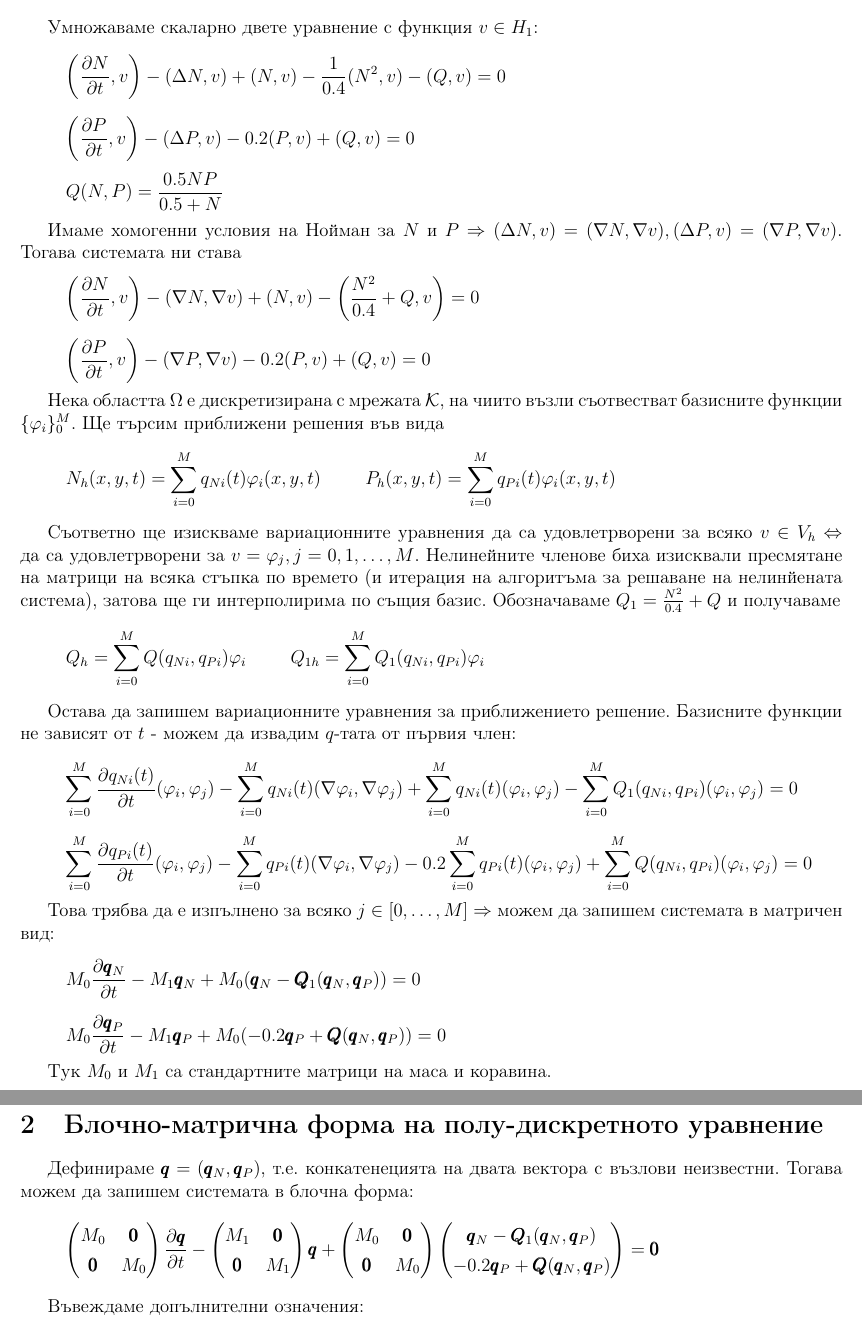
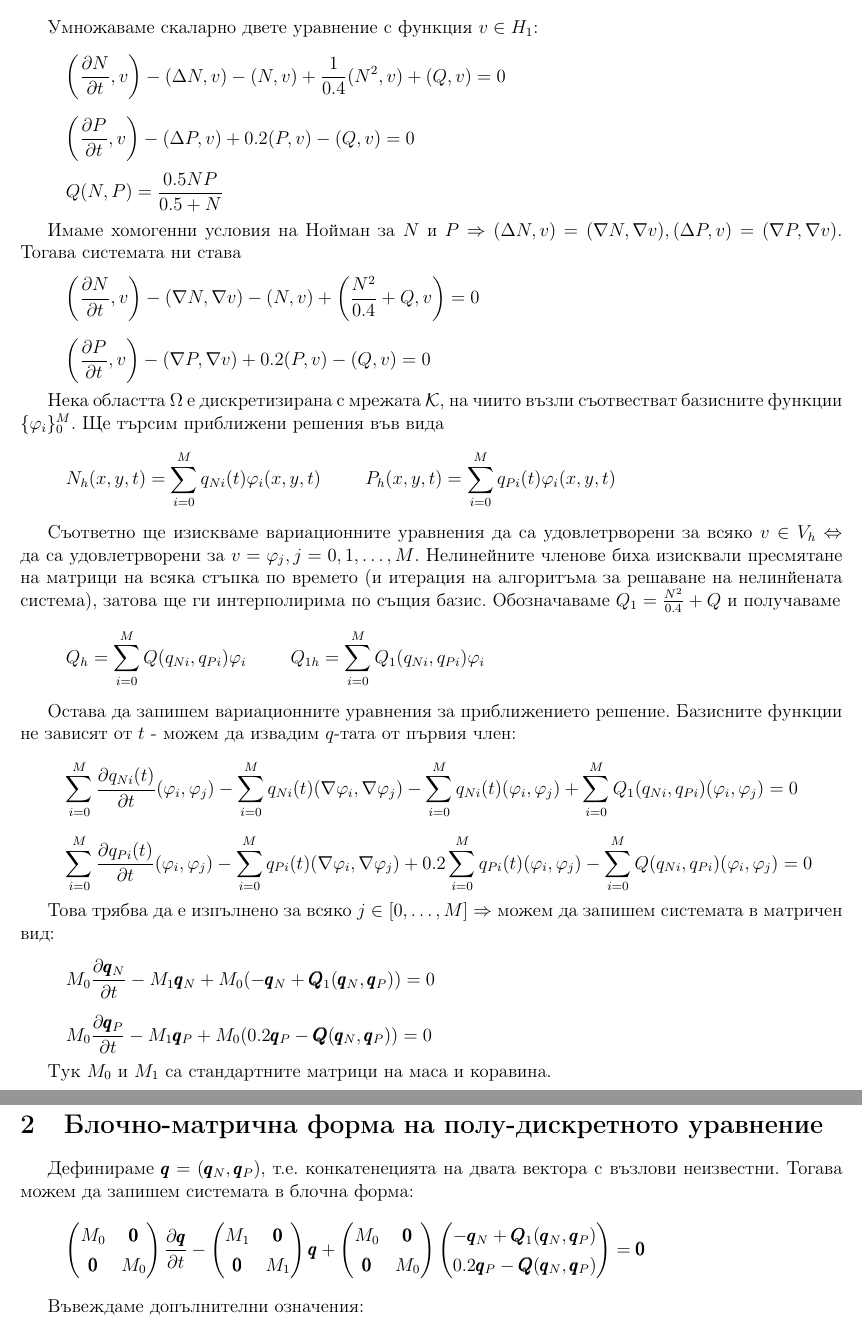
Before and after one commit to kosyonikolov/fem_2, a LaTeX document (tex/predator.tex): two parts of pages 2 and 3 of 3, joined at a grey line, cut so that both start at the same text. Compiled offline with pdfLaTeX.

Commit message:
fix signs

```diff
--- a/tex/predator.tex
+++ b/tex/predator.tex
@@ -27,14 +27,14 @@
 
 \section{Дискретизация по простанството}
 Умножаваме скаларно двете уравнение с функция $v \in H_1$:
-\[ \left(\frac{\partial N}{\partial t}, v\right) - (\Delta N, v) + (N, v) - \frac{1}{0.4} (N^2, v) - (Q, v) = 0\]
-\[ \left(\frac{\partial P}{\partial t}, v\right) - (\Delta P, v) - 0.2(P, v) + (Q, v) = 0\]
+\[ \left(\frac{\partial N}{\partial t}, v\right) - (\Delta N, v) - (N, v) + \frac{1}{0.4} (N^2, v) + (Q, v) = 0\]
+\[ \left(\frac{\partial P}{\partial t}, v\right) - (\Delta P, v) + 0.2(P, v) - (Q, v) = 0\]
 \[ Q(N, P) = \frac{0.5 NP}{0.5 + N}\]
 
 Имаме хомогенни условия на Нойман за $N$ и $P \Rightarrow (\Delta N, v) = (\nabla N, \nabla v), (\Delta P, v) = (\nabla P, \nabla v)$.
 Тогава системата ни става
-\[ \left(\frac{\partial N}{\partial t}, v\right) - (\nabla N, \nabla v) + (N, v) - \left(\frac{N^2}{0.4}  + Q, v\right) = 0\]
-\[ \left(\frac{\partial P}{\partial t}, v\right) - (\nabla P, \nabla v) - 0.2(P, v) + (Q, v) = 0\]
+\[ \left(\frac{\partial N}{\partial t}, v\right) - (\nabla N, \nabla v) - (N, v) + \left(\frac{N^2}{0.4}  + Q, v\right) = 0\]
+\[ \left(\frac{\partial P}{\partial t}, v\right) - (\nabla P, \nabla v) + 0.2(P, v) - (Q, v) = 0\]
 
 Нека областта $\Omega$ е дискретизирана с мрежата $\mathcal{K}$, на чиито възли съотвестват базисните функции
 $\{\varphi_i\}_0^M$. Ще търсим приближени решения във вида
@@ -50,12 +50,12 @@ Q_{1h} = \sum_{i=0}^M Q_1(q_{Ni}, q_{Pi}) \varphi_i \]
 
 Остава да запишем вариационните уравнения за приближението решение. Базисните функции не зависят от $t$ - можем да
 извадим $q$-тата от първия член:
-\[ \sum_{i=0}^M \frac{\partial q_{Ni}(t)}{\partial t} (\varphi_i, \varphi_j) - \sum_{i=0}^M q_{Ni}(t) (\nabla \varphi_i, \nabla \varphi_j) + \sum_{i=0}^M q_{Ni}(t) (\varphi_i, \varphi_j) - \sum_{i=0}^M Q_1(q_{Ni}, q_{Pi})(\varphi_i, \varphi_j) = 0\]
-\[ \sum_{i=0}^M \frac{\partial q_{Pi}(t)}{\partial t} (\varphi_i, \varphi_j) - \sum_{i=0}^M q_{Pi}(t) (\nabla \varphi_i, \nabla \varphi_j) - 0.2\sum_{i=0}^M q_{Pi}(t) (\varphi_i, \varphi_j) + \sum_{i=0}^M Q(q_{Ni}, q_{Pi})(\varphi_i, \varphi_j) = 0\]
+\[ \sum_{i=0}^M \frac{\partial q_{Ni}(t)}{\partial t} (\varphi_i, \varphi_j) - \sum_{i=0}^M q_{Ni}(t) (\nabla \varphi_i, \nabla \varphi_j) - \sum_{i=0}^M q_{Ni}(t) (\varphi_i, \varphi_j) + \sum_{i=0}^M Q_1(q_{Ni}, q_{Pi})(\varphi_i, \varphi_j) = 0\]
+\[ \sum_{i=0}^M \frac{\partial q_{Pi}(t)}{\partial t} (\varphi_i, \varphi_j) - \sum_{i=0}^M q_{Pi}(t) (\nabla \varphi_i, \nabla \varphi_j) + 0.2\sum_{i=0}^M q_{Pi}(t) (\varphi_i, \varphi_j) - \sum_{i=0}^M Q(q_{Ni}, q_{Pi})(\varphi_i, \varphi_j) = 0\]
 
 Това трябва да е изпълнено за всяко $j \in [0, \dots, M] \Rightarrow$ можем да запишем системата в матричен вид:
-\[ M_0 \frac{\partial \pmb{q}_{N}}{\partial t} - M_1 \pmb{q}_N + M_0 (\pmb{q}_N - \pmb{Q}_1(\pmb{q}_N, \pmb{q}_P)) = 0\]
-\[ M_0 \frac{\partial \pmb{q}_{P}}{\partial t} - M_1 \pmb{q}_P + M_0 (-0.2 \pmb{q}_P + \pmb{Q}(\pmb{q}_N, \pmb{q}_P)) = 0\]
+\[ M_0 \frac{\partial \pmb{q}_{N}}{\partial t} - M_1 \pmb{q}_N + M_0 (-\pmb{q}_N + \pmb{Q}_1(\pmb{q}_N, \pmb{q}_P)) = 0\]
+\[ M_0 \frac{\partial \pmb{q}_{P}}{\partial t} - M_1 \pmb{q}_P + M_0 (0.2 \pmb{q}_P - \pmb{Q}(\pmb{q}_N, \pmb{q}_P)) = 0\]
 
 Тук $M_0$ и $M_1$ са стандартните матрици на маса и коравина.
 
```
Also changed, not shown: tex/predator.tex (8 more changed lines), 1 other file.
